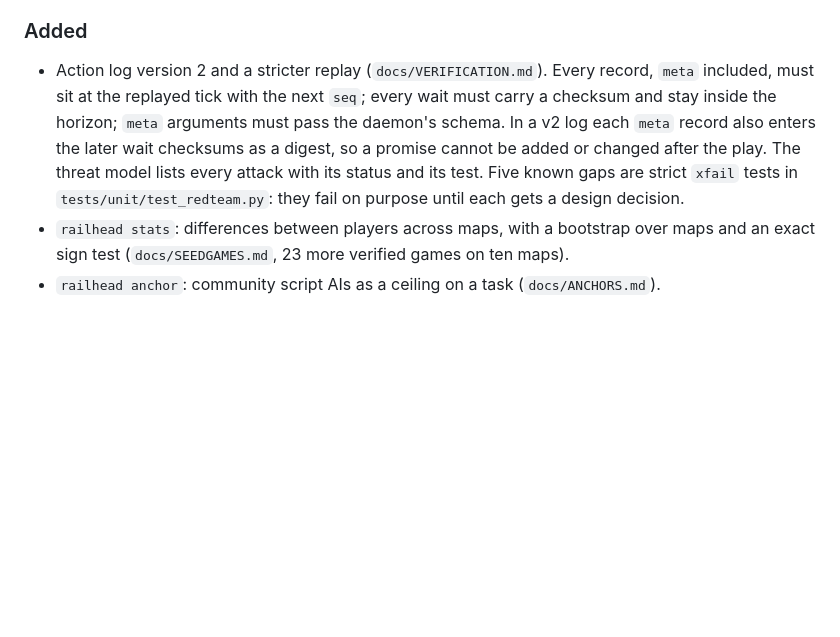
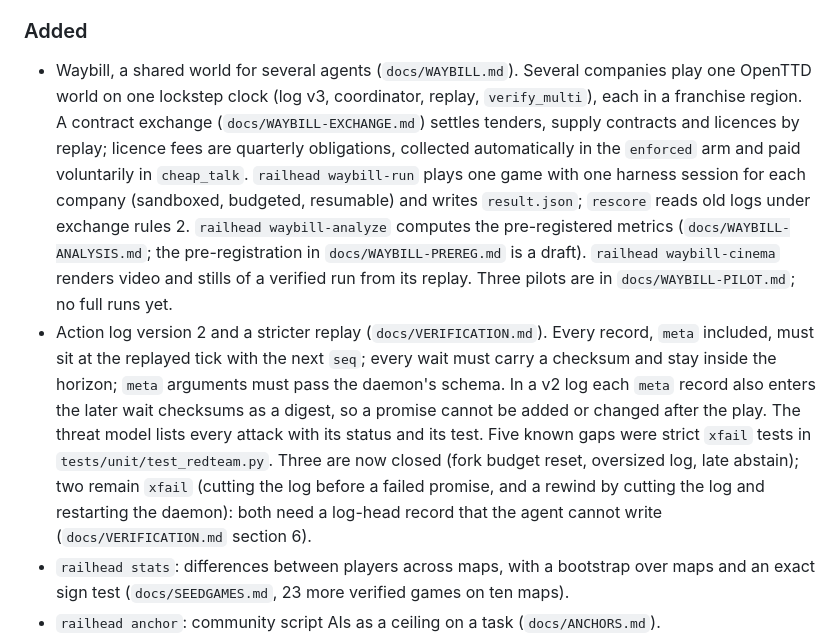
Before and after one commit to rachittshah/railhead, a Markdown page: CHANGELOG.md, the part around the change. Rendered like a GitHub page; blank space fills up the shorter version.

```diff
--- a/CHANGELOG.md
+++ b/CHANGELOG.md
@@ -20,12 +20,23 @@ Not published yet. The latest published image and Harbor datasets are 0.1.1.
 
 ### Added
 
+- Waybill, a shared world for several agents (`docs/WAYBILL.md`). Several companies play one OpenTTD world
+  on one lockstep clock (log v3, coordinator, replay, `verify_multi`), each in a franchise region. A contract
+  exchange (`docs/WAYBILL-EXCHANGE.md`) settles tenders, supply contracts and licences by replay; licence fees
+  are quarterly obligations, collected automatically in the `enforced` arm and paid voluntarily in
+  `cheap_talk`. `railhead waybill-run` plays one game with one harness session for each company (sandboxed,
+  budgeted, resumable) and writes `result.json`; `rescore` reads old logs under exchange rules 2.
+  `railhead waybill-analyze` computes the pre-registered metrics (`docs/WAYBILL-ANALYSIS.md`; the
+  pre-registration in `docs/WAYBILL-PREREG.md` is a draft). `railhead waybill-cinema` renders video and
+  stills of a verified run from its replay. Three pilots are in `docs/WAYBILL-PILOT.md`; no full runs yet.
 - Action log version 2 and a stricter replay (`docs/VERIFICATION.md`). Every record, `meta` included, must
   sit at the replayed tick with the next `seq`; every wait must carry a checksum and stay inside the
   horizon; `meta` arguments must pass the daemon's schema. In a v2 log each `meta` record also enters the
   later wait checksums as a digest, so a promise cannot be added or changed after the play. The threat model
-  lists every attack with its status and its test. Five known gaps are strict `xfail` tests in
-  `tests/unit/test_redteam.py`: they fail on purpose until each gets a design decision.
+  lists every attack with its status and its test. Five known gaps were strict `xfail` tests in
+  `tests/unit/test_redteam.py`. Three are now closed (fork budget reset, oversized log, late abstain); two
+  remain `xfail` (cutting the log before a failed promise, and a rewind by cutting the log and restarting
+  the daemon): both need a log-head record that the agent cannot write (`docs/VERIFICATION.md` section 6).
 - `railhead stats`: differences between players across maps, with a bootstrap over maps and an exact sign
   test (`docs/SEEDGAMES.md`, 23 more verified games on ten maps).
 - `railhead anchor`: community script AIs as a ceiling on a task (`docs/ANCHORS.md`).
```
Also changed, not shown: README.md (+30 -1 lines), docs/WAYBILL.md (+1 -1 lines), docs/img/waybill-pilot3-broken-promise.jpg (added), 1 other file.
